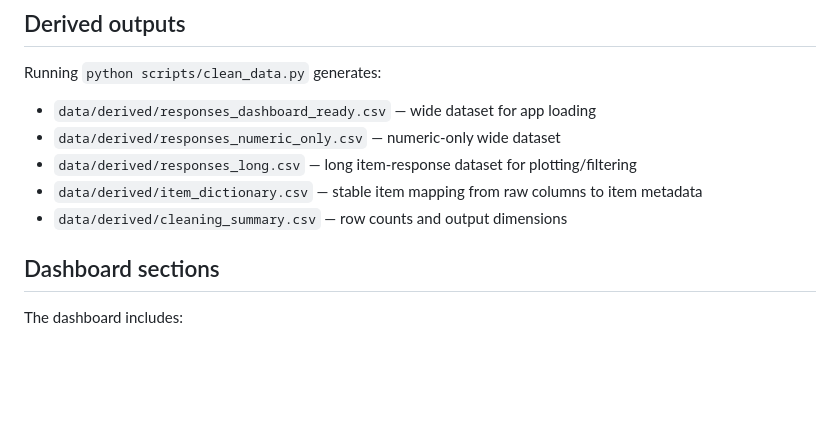
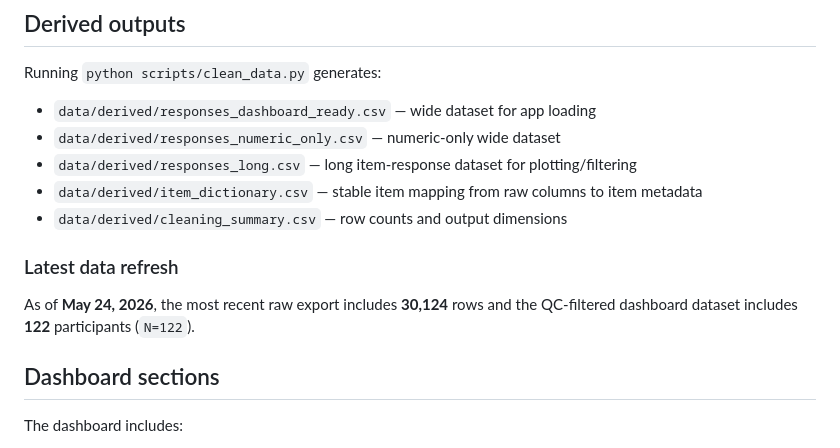
Before and after one commit to NNNvD/TheoryState, a Markdown page: README.md, the part around the change. Drawn GitHub-style; blank space fills up the shorter version.

Commit message:
docs: record latest refresh with N=122

```diff
--- a/README.md
+++ b/README.md
@@ -47,6 +47,9 @@ Running `python scripts/clean_data.py` generates:
 - `data/derived/responses_long.csv` — long item-response dataset for plotting/filtering
 - `data/derived/item_dictionary.csv` — stable item mapping from raw columns to item metadata
 - `data/derived/cleaning_summary.csv` — row counts and output dimensions
+
+### Latest data refresh
+As of **May 24, 2026**, the most recent raw export includes **30,124** rows and the QC-filtered dashboard dataset includes **122** participants (`N=122`).
 
 ## Dashboard sections
 The dashboard includes:
```
